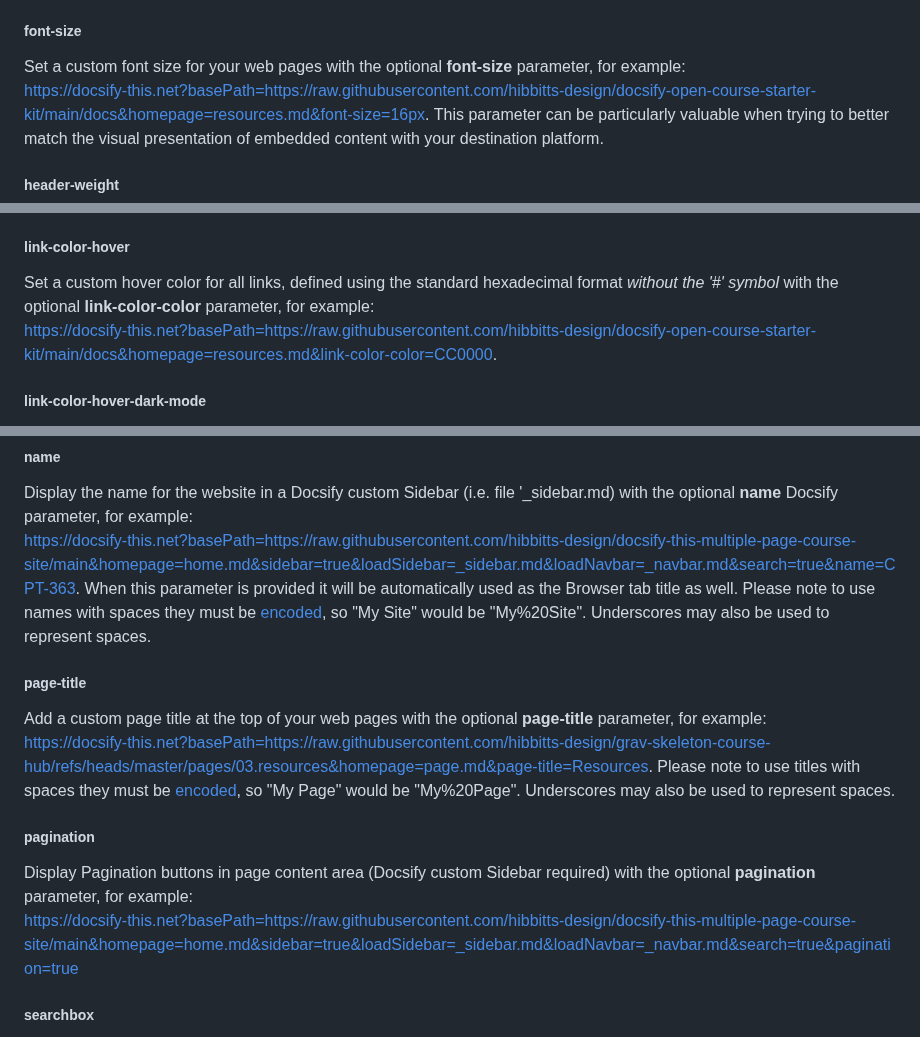
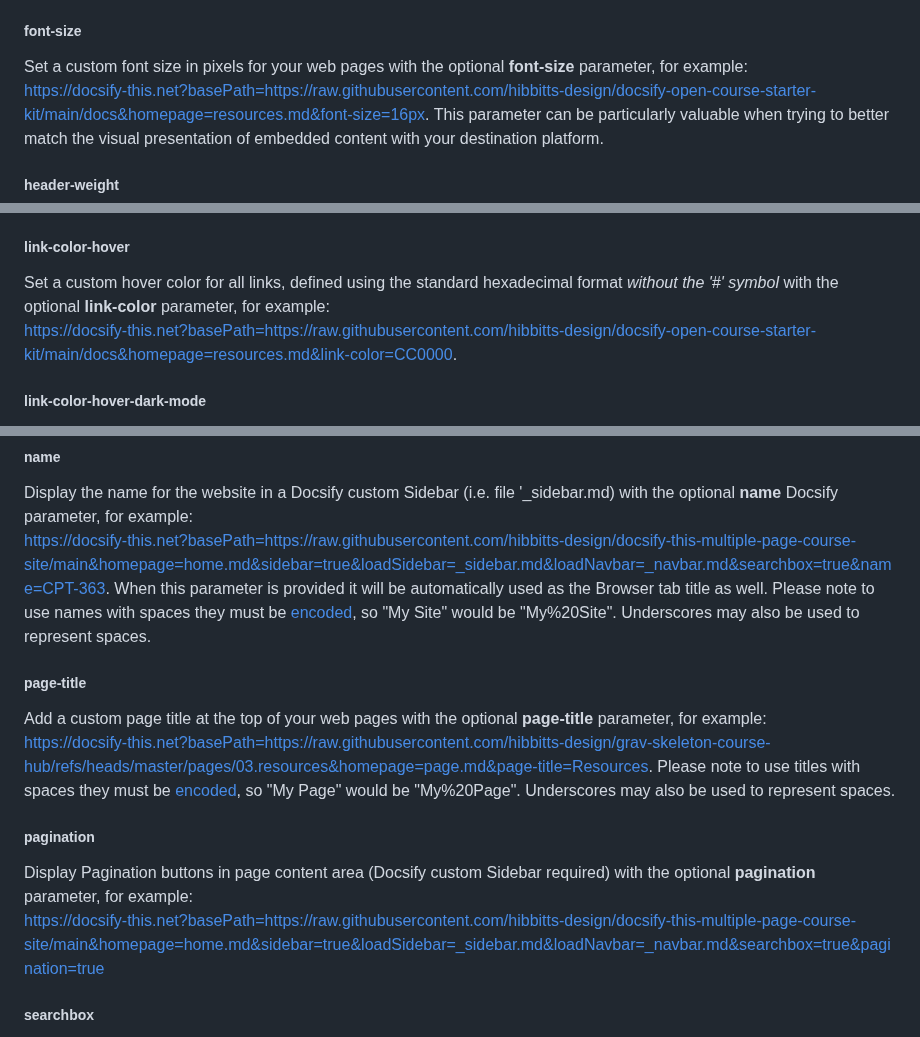
Before and after one commit to hibbitts-design/docsify-this, a Markdown page: README.md, 3 parts joined by grey strips. GitHub-like rendering.

```diff
--- a/README.md
+++ b/README.md
@@ -245,7 +245,7 @@ https://docsify-this.net?basePath=https://raw.githubusercontent.com/hibbitts-des
 
 ##### font-size
 
-Set a custom font size for your web pages with the optional **font-size** parameter, for example:
+Set a custom font size in pixels for your web pages with the optional **font-size** parameter, for example:
 https://docsify-this.net?basePath=https://raw.githubusercontent.com/hibbitts-design/docsify-open-course-starter-kit/main/docs&homepage=resources.md&font-size=16px. This parameter can be particularly valuable when trying to better match the visual presentation of embedded content with your destination platform.
 
 ##### header-weight
@@ -398,8 +398,8 @@ https://docsify-this.net?basePath=https://raw.githubusercontent.com/hibbitts-des
 
 ##### link-color-hover
 
-Set a custom hover color for all links, defined using the standard hexadecimal format _without the '#' symbol_ with the optional **link-color-color** parameter, for example:
-https://docsify-this.net?basePath=https://raw.githubusercontent.com/hibbitts-design/docsify-open-course-starter-kit/main/docs&homepage=resources.md&link-color-color=CC0000.
+Set a custom hover color for all links, defined using the standard hexadecimal format _without the '#' symbol_ with the optional **link-color** parameter, for example:
+https://docsify-this.net?basePath=https://raw.githubusercontent.com/hibbitts-design/docsify-open-course-starter-kit/main/docs&homepage=resources.md&link-color=CC0000.
 
 ##### link-color-hover-dark-mode
 
@@ -449,7 +449,7 @@ https://docsify-this.net?basePath=https://raw.githubusercontent.com/hibbitts-des
 ##### name
 
 Display the name for the website in a Docsify custom Sidebar (i.e. file '\_sidebar.md) with the optional **name** Docsify parameter, for example:
-https://docsify-this.net?basePath=https://raw.githubusercontent.com/hibbitts-design/docsify-this-multiple-page-course-site/main&homepage=home.md&sidebar=true&loadSidebar=_sidebar.md&loadNavbar=_navbar.md&search=true&name=CPT-363. When this parameter is provided it will be automatically used as the Browser tab title as well. Please note to use names with spaces they must be [encoded](https://meyerweb.com/eric/tools/dencoder/), so "My Site" would be "My%20Site". Underscores may also be used to represent spaces.
+https://docsify-this.net?basePath=https://raw.githubusercontent.com/hibbitts-design/docsify-this-multiple-page-course-site/main&homepage=home.md&sidebar=true&loadSidebar=_sidebar.md&loadNavbar=_navbar.md&searchbox=true&name=CPT-363. When this parameter is provided it will be automatically used as the Browser tab title as well. Please note to use names with spaces they must be [encoded](https://meyerweb.com/eric/tools/dencoder/), so "My Site" would be "My%20Site". Underscores may also be used to represent spaces.
 
 ##### page-title
 
@@ -459,7 +459,7 @@ https://docsify-this.net?basePath=https://raw.githubusercontent.com/hibbitts-des
 ##### pagination
 
 Display Pagination buttons in page content area (Docsify custom Sidebar required) with the optional **pagination** parameter, for example:
-https://docsify-this.net?basePath=https://raw.githubusercontent.com/hibbitts-design/docsify-this-multiple-page-course-site/main&homepage=home.md&sidebar=true&loadSidebar=_sidebar.md&loadNavbar=_navbar.md&search=true&pagination=true
+https://docsify-this.net?basePath=https://raw.githubusercontent.com/hibbitts-design/docsify-this-multiple-page-course-site/main&homepage=home.md&sidebar=true&loadSidebar=_sidebar.md&loadNavbar=_navbar.md&searchbox=true&pagination=true
 
 ##### searchbox
 
```
Also changed, not shown: other parts of README.md (+8 -8 lines).
